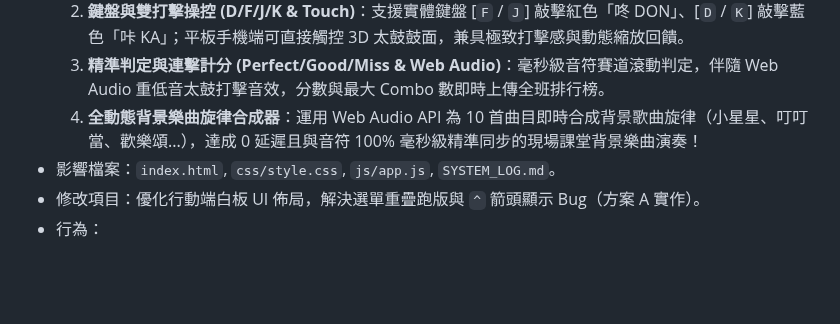
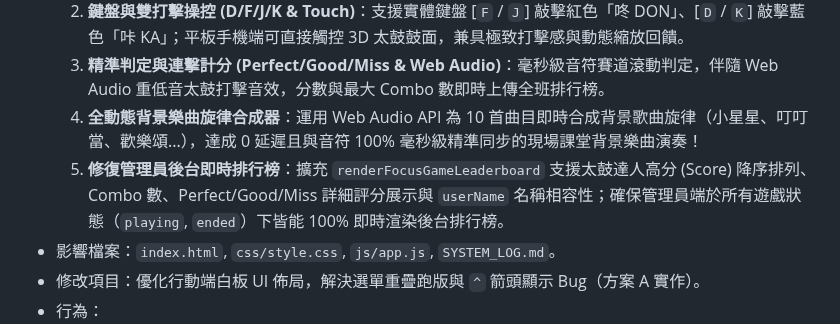
Before and after one commit to harmonica80/interactive-whiteboard-2026, a Markdown page: SYSTEM_LOG.md, the part around the change. Drawn GitHub-style; blank space fills up the shorter version.

Commit message:
Docs: Update SYSTEM_LOG.md for admin leaderboard fix

```diff
--- a/SYSTEM_LOG.md
+++ b/SYSTEM_LOG.md
@@ -671,6 +671,7 @@
   2. **鍵盤與雙打擊操控 (D/F/J/K & Touch)**：支援實體鍵盤 [`F` / `J`] 敲擊紅色「咚 DON」、[`D` / `K`] 敲擊藍色「咔 KA」；平板手機端可直接觸控 3D 太鼓鼓面，兼具極致打擊感與動態縮放回饋。
   3. **精準判定與連擊計分 (Perfect/Good/Miss & Web Audio)**：毫秒級音符賽道滾動判定，伴隨 Web Audio 重低音太鼓打擊音效，分數與最大 Combo 數即時上傳全班排行榜。
   4. **全動態背景樂曲旋律合成器**：運用 Web Audio API 為 10 首曲目即時合成背景歌曲旋律（小星星、叮叮當、歡樂頌...），達成 0 延遲且與音符 100% 毫秒級精準同步的現場課堂背景樂曲演奏！
+  5. **修復管理員後台即時排行榜**：擴充 `renderFocusGameLeaderboard` 支援太鼓達人高分 (Score) 降序排列、Combo 數、Perfect/Good/Miss 詳細評分展示與 `userName` 名稱相容性；確保管理員端於所有遊戲狀態（`playing`, `ended`）下皆能 100% 即時渲染後台排行榜。
 - 影響檔案：`index.html`, `css/style.css`, `js/app.js`, `SYSTEM_LOG.md`。
 - 修改項目：優化行動端白板 UI 佈局，解決選單重疊跑版與 `^` 箭頭顯示 Bug（方案 A 實作）。
 - 行為：
```
